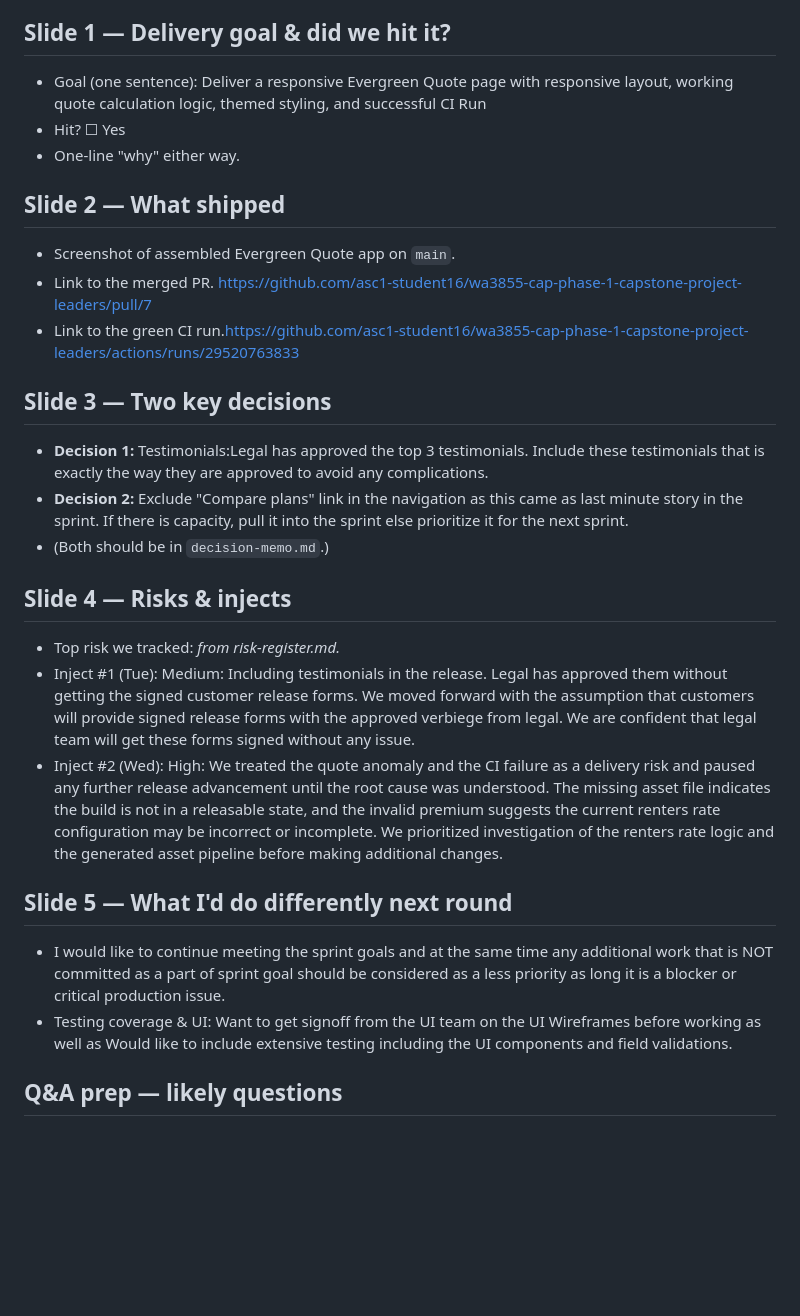
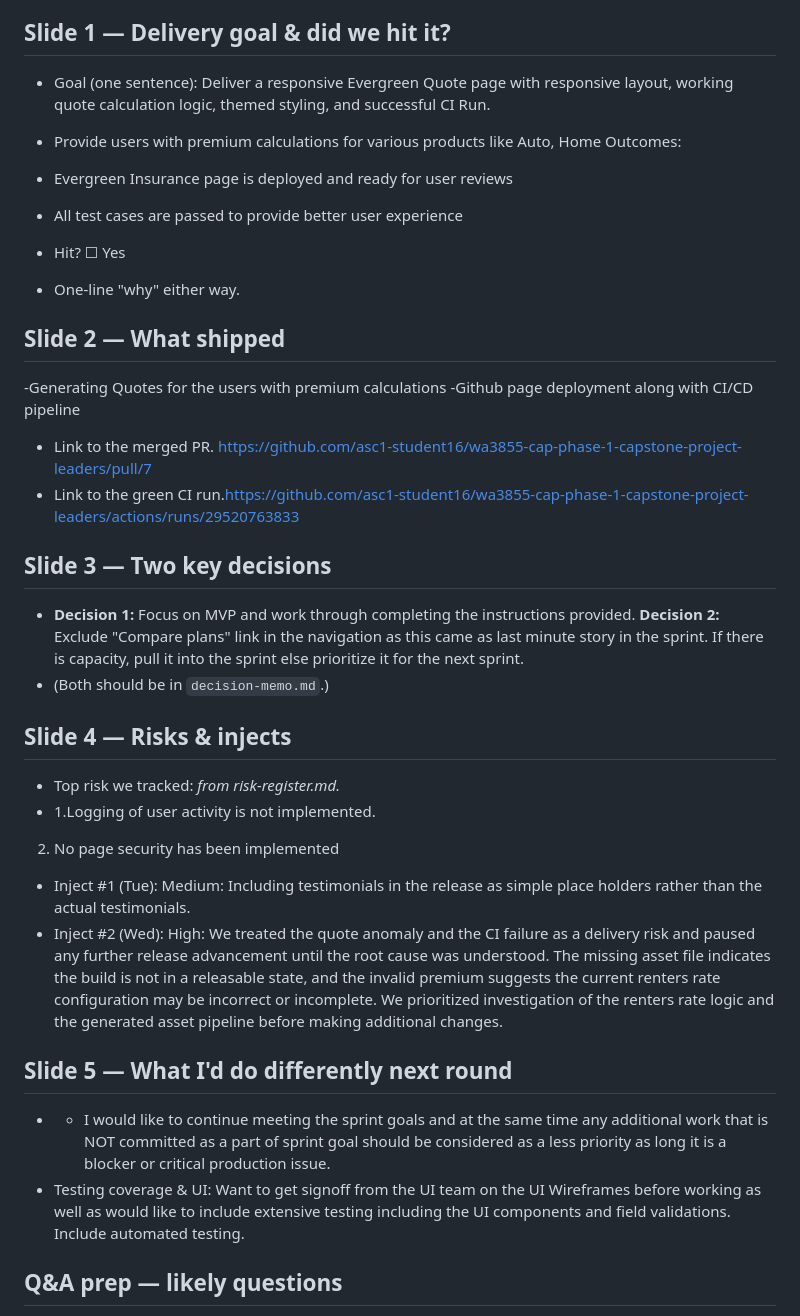
Before and after one commit to asc1-student16/wa3855-cap-phase-1-capstone-project-leaders, a Markdown page: delivery-leadership-package/delivery-review-outline.md, the part around the change. Drawn GitHub-style; blank space fills up the shorter version.

Commit message:
DElivery Outline updated with the presented information

```diff
--- a/delivery-leadership-package/delivery-review-outline.md
+++ b/delivery-leadership-package/delivery-review-outline.md
@@ -4,31 +4,42 @@
 
 ## Slide 1 — Delivery goal & did we hit it?
 
-- Goal (one sentence): Deliver a responsive Evergreen Quote page with responsive layout, working quote calculation logic, themed styling, and successful CI Run
+- Goal (one sentence): Deliver a responsive Evergreen Quote page with responsive layout, working quote calculation logic, themed styling, and successful CI Run.
+- Provide users with premium calculations for various products like Auto, Home
+Outcomes:
+-	Evergreen Insurance page is deployed and ready for user reviews
+-	All test cases are passed to provide better user experience
+
 - Hit? ☐ Yes
 - One-line "why" either way.
 
 ## Slide 2 — What shipped
 
-- Screenshot of assembled Evergreen Quote app on `main`.
+-Generating Quotes for the users with premium calculations
+-Github page deployment  along with CI/CD pipeline
+
 - Link to the merged PR. https://github.com/asc1-student16/wa3855-cap-phase-1-capstone-project-leaders/pull/7
 - Link to the green CI run.https://github.com/asc1-student16/wa3855-cap-phase-1-capstone-project-leaders/actions/runs/29520763833
 
 ## Slide 3 — Two key decisions
 
-- **Decision 1:** Testimonials:Legal has approved the top 3 testimonials. Include these testimonials that is exactly the way they are approved to avoid any complications.
-- **Decision 2:** Exclude "Compare plans" link in the navigation as this came as last minute story in the sprint. If there is capacity, pull it into the sprint else prioritize it for the next sprint.
+- **Decision 1:** Focus on MVP and work through completing the instructions provided.
+ **Decision 2:** Exclude "Compare plans" link in the navigation as this came as last minute story in the sprint. If there is capacity, pull it into the sprint else prioritize it for the next sprint.
 - (Both should be in `decision-memo.md`.)
 
 ## Slide 4 — Risks & injects
 
 - Top risk we tracked: _from risk-register.md._
-- Inject #1 (Tue): Medium: Including testimonials in the release. Legal has approved them without getting the signed customer release forms. We moved forward with the assumption that customers will provide signed release forms with the approved verbiege from legal. We are confident that legal team will get these forms signed without any issue.
-- Inject #2 (Wed): High: We treated the quote anomaly and the CI failure as a delivery risk and paused any further release advancement until the root cause was understood. The missing asset file indicates the build is not in a releasable state, and the invalid premium suggests the current renters rate configuration may be incorrect or incomplete. We prioritized investigation of the renters rate logic and the generated asset pipeline before making additional changes.
+- 1.Logging of user activity is not implemented.
+2.	No page security has been implemented
+- Inject #1 (Tue): Medium: Including testimonials in the release as simple place holders rather than the actual testimonials.
+- Inject #2 (Wed): High: We treated the quote anomaly and the CI failure as a delivery risk and paused any further release advancement until the root cause was understood. The missing asset file  indicates the build is not in a releasable state, and the invalid premium suggests the current renters rate configuration may be incorrect or incomplete. We prioritized investigation of the renters rate logic and the generated asset pipeline before making additional changes.
+
 ## Slide 5 — What I'd do differently next round
 
-- I would like to continue meeting the sprint goals and at the same time any additional work that is NOT committed as a part of sprint goal should be considered as a less priority as long it is a blocker or critical production issue.
-- Testing coverage & UI: Want to get signoff from the UI team on the UI Wireframes before working as well as Would like to include extensive testing including the UI components and field validations.
+- - I would like to continue meeting the sprint goals and at the same time any additional work that is NOT committed as a part of sprint goal should be considered as a less priority as long it is a blocker or critical production issue.
+- Testing coverage & UI: Want to get signoff from the UI team on the UI Wireframes before working as well as would like to include extensive testing including the UI components and field validations. Include automated testing.
+
 
 ## Q&A prep — likely questions
 
```
